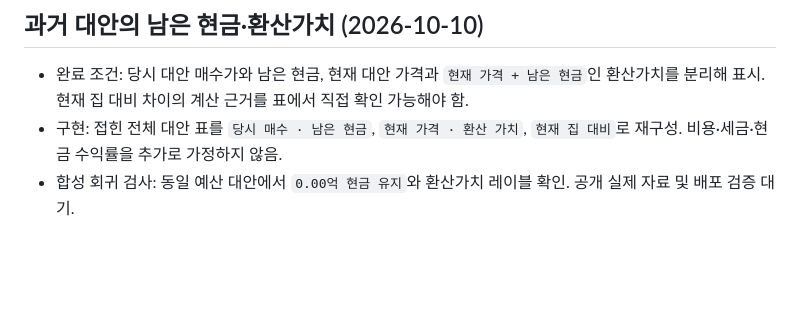
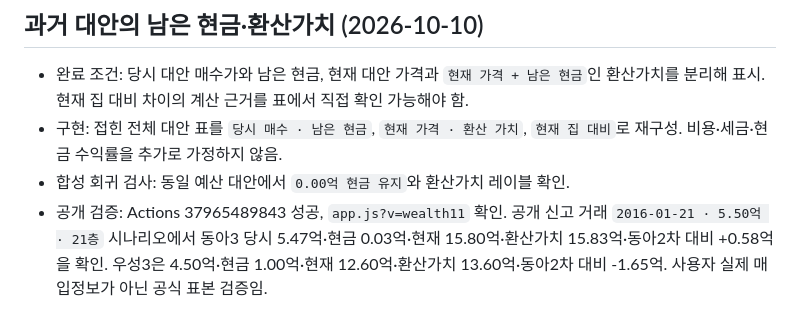
Before and after one commit to Gamez0/apartment-benchmark, a Markdown page: TASKS.md, the part around the change. Rendered like a GitHub page; blank space fills up the shorter version.

Commit message:
Record public historical wealth breakdown verification

```diff
--- a/TASKS.md
+++ b/TASKS.md
@@ -143,4 +143,5 @@
 ## 과거 대안의 남은 현금·환산가치 (2026-10-10)
 - 완료 조건: 당시 대안 매수가와 남은 현금, 현재 대안 가격과 `현재 가격 + 남은 현금`인 환산가치를 분리해 표시. 현재 집 대비 차이의 계산 근거를 표에서 직접 확인 가능해야 함.
 - 구현: 접힌 전체 대안 표를 `당시 매수 · 남은 현금`, `현재 가격 · 환산 가치`, `현재 집 대비`로 재구성. 비용·세금·현금 수익률을 추가로 가정하지 않음.
-- 합성 회귀 검사: 동일 예산 대안에서 `0.00억 현금 유지`와 환산가치 레이블 확인. 공개 실제 자료 및 배포 검증 대기.
+- 합성 회귀 검사: 동일 예산 대안에서 `0.00억 현금 유지`와 환산가치 레이블 확인.
+- 공개 검증: Actions 37965489843 성공, `app.js?v=wealth11` 확인. 공개 신고 거래 `2016-01-21 · 5.50억 · 21층` 시나리오에서 동아3 당시 5.47억·현금 0.03억·현재 15.80억·환산가치 15.83억·동아2차 대비 +0.58억을 확인. 우성3은 4.50억·현금 1.00억·현재 12.60억·환산가치 13.60억·동아2차 대비 -1.65억. 사용자 실제 매입정보가 아닌 공식 표본 검증임.
```
